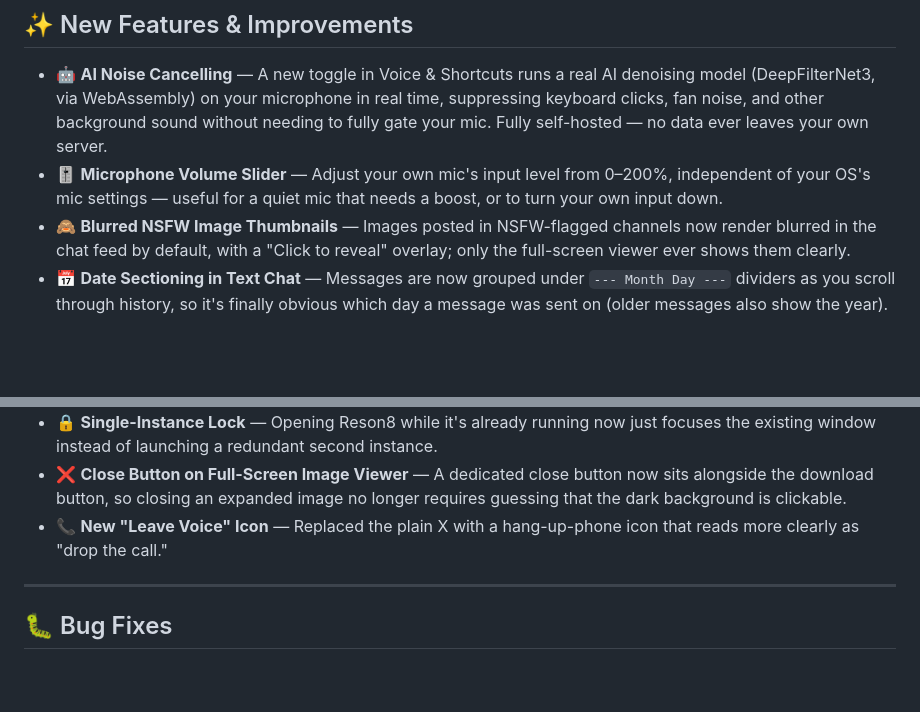
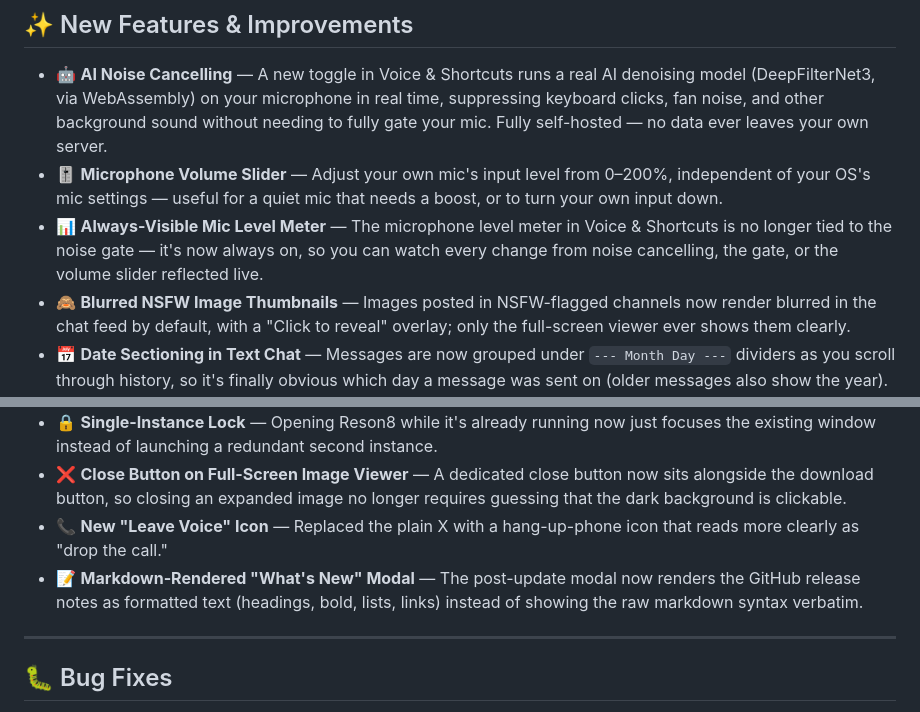
Before and after one commit to fbarrella/reson8, a Markdown page: app-planning/releases/v2.2.0.md, 2 parts joined by grey strips. GitHub-like rendering; blank space fills up the shorter version.

Commit message:
docs: add the two appended tasks to v2.2.0 release notes
The always-visible mic meter and markdown-rendered "What's New" modal
shipped as part of v2.2.0 but were added after the release notes were
first written, so they were missing from the file.

Co-Authored-By: Claude Sonnet 5 <noreply@anthropic.com>

```diff
--- a/app-planning/releases/v2.2.0.md
+++ b/app-planning/releases/v2.2.0.md
@@ -8,6 +8,7 @@ A voice-quality-focused release — real AI noise cancelling, a working mic volu
 
 - 🤖 **AI Noise Cancelling** — A new toggle in Voice & Shortcuts runs a real AI denoising model (DeepFilterNet3, via WebAssembly) on your microphone in real time, suppressing keyboard clicks, fan noise, and other background sound without needing to fully gate your mic. Fully self-hosted — no data ever leaves your own server.
 - 🎚️ **Microphone Volume Slider** — Adjust your own mic's input level from 0–200%, independent of your OS's mic settings — useful for a quiet mic that needs a boost, or to turn your own input down.
+- 📊 **Always-Visible Mic Level Meter** — The microphone level meter in Voice & Shortcuts is no longer tied to the noise gate — it's now always on, so you can watch every change from noise cancelling, the gate, or the volume slider reflected live.
 - 🙈 **Blurred NSFW Image Thumbnails** — Images posted in NSFW-flagged channels now render blurred in the chat feed by default, with a "Click to reveal" overlay; only the full-screen viewer ever shows them clearly.
 - 📅 **Date Sectioning in Text Chat** — Messages are now grouped under `--- Month Day ---` dividers as you scroll through history, so it's finally obvious which day a message was sent on (older messages also show the year).
 - 🎬 **Animated Custom Emoji** — Upload an animated GIF as a custom emoji via a dedicated "GIF+" button that skips the crop tool entirely, so the animation is preserved. Goes through the same admin-approval queue as static emoji.
@@ -17,6 +18,7 @@ A voice-quality-focused release — real AI noise cancelling, a working mic volu
 - 🔒 **Single-Instance Lock** — Opening Reson8 while it's already running now just focuses the existing window instead of launching a redundant second instance.
 - ❌ **Close Button on Full-Screen Image Viewer** — A dedicated close button now sits alongside the download button, so closing an expanded image no longer requires guessing that the dark background is clickable.
 - 📞 **New "Leave Voice" Icon** — Replaced the plain X with a hang-up-phone icon that reads more clearly as "drop the call."
+- 📝 **Markdown-Rendered "What's New" Modal** — The post-update modal now renders the GitHub release notes as formatted text (headings, bold, lists, links) instead of showing the raw markdown syntax verbatim.
 
 ---
 
```
